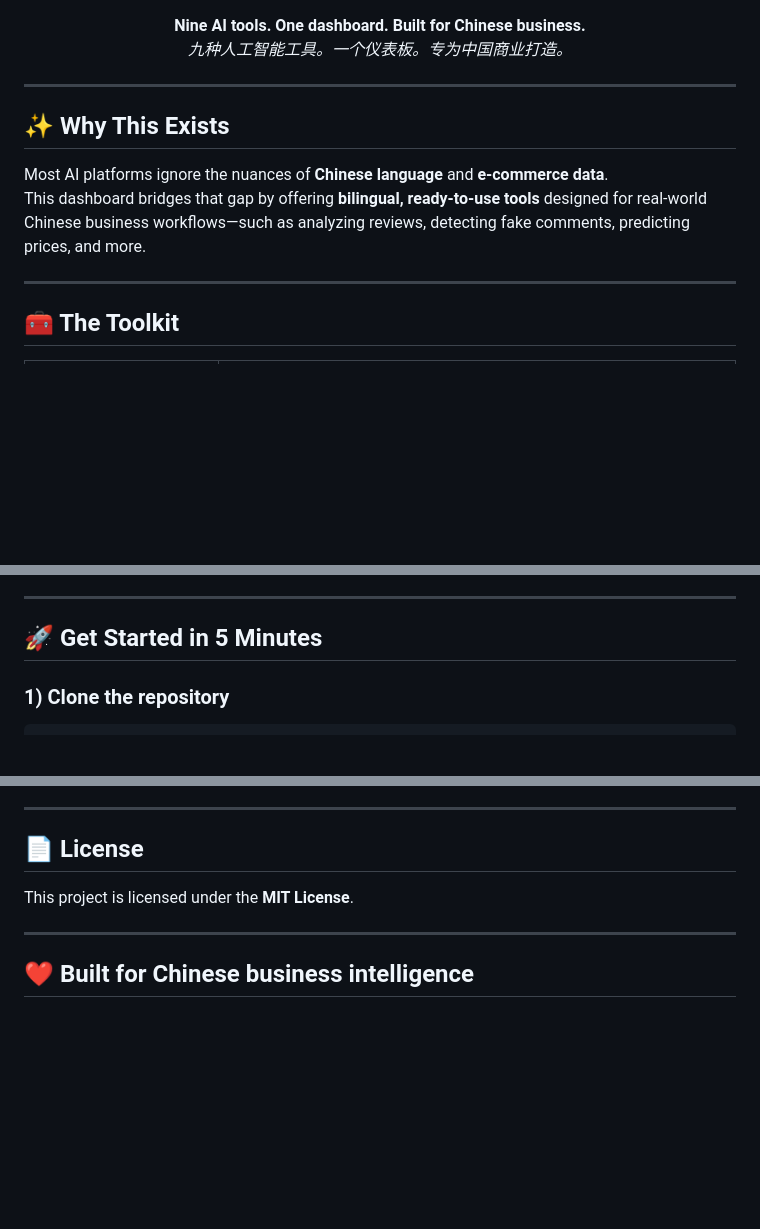
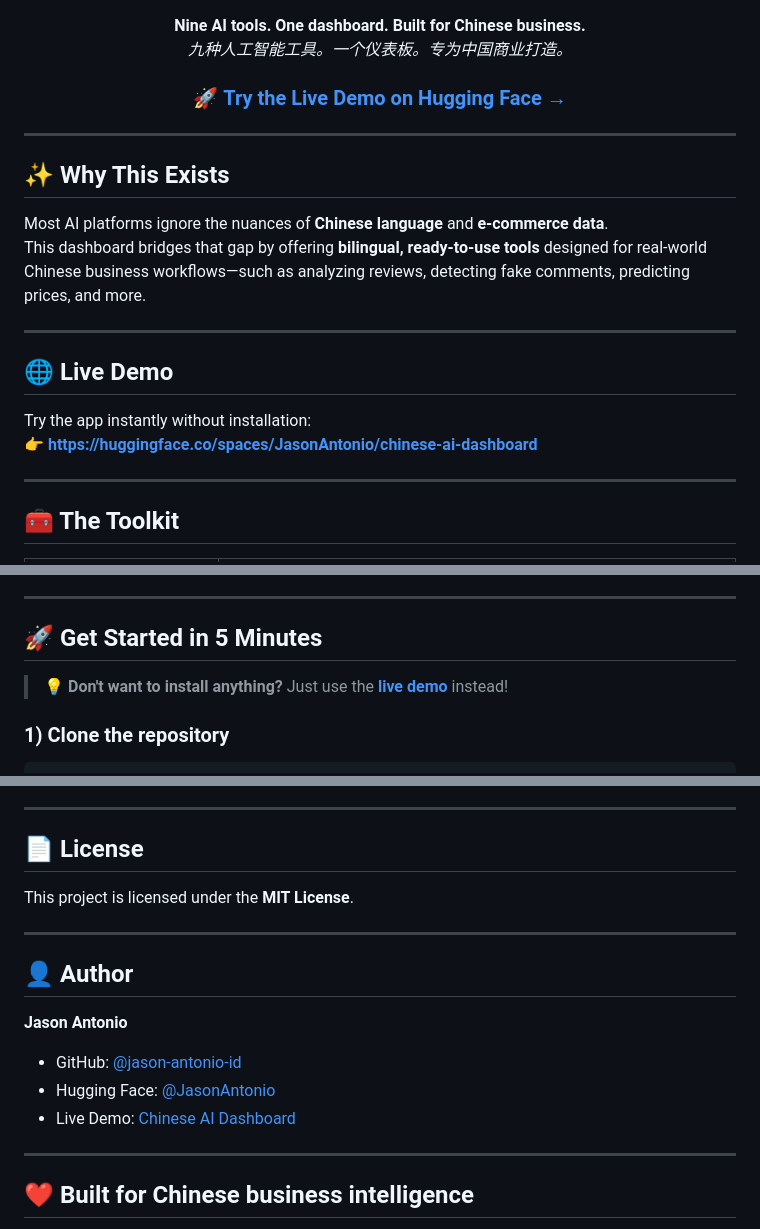
Before and after one commit to jason-antonio-id/chinese-ai-dashboard, a Markdown page: README.md, 3 parts joined by grey strips. Rendered like a GitHub page; blank space fills up the shorter version.

Commit message:
Update README with live demo and author details
Added links to live demo and author information, and enhanced README structure.

```diff
--- a/README.md
+++ b/README.md
@@ -9,6 +10,8 @@
 
 **Nine AI tools. One dashboard. Built for Chinese business.**
 *九种人工智能工具。一个仪表板。专为中国商业打造。*
+
+### 🚀 [**Try the Live Demo on Hugging Face →**](https://huggingface.co/spaces/JasonAntonio/chinese-ai-dashboard)
 
 </div>
 
@@ -18,6 +21,13 @@
 
 Most AI platforms ignore the nuances of **Chinese language** and **e-commerce data**.
 This dashboard bridges that gap by offering **bilingual, ready-to-use tools** designed for real-world Chinese business workflows—such as analyzing reviews, detecting fake comments, predicting prices, and more.
+
+---
+
+## 🌐 Live Demo
+
+Try the app instantly without installation:
+👉 **[https://huggingface.co/spaces/JasonAntonio/chinese-ai-dashboard](https://huggingface.co/spaces/JasonAntonio/chinese-ai-dashboard)**
 
 ---
 
@@ -50,6 +60,8 @@ This dashboard bridges that gap by offering **bilingual, ready-to-use tools** de
 ---
 
 ## 🚀 Get Started in 5 Minutes
+
+> 💡 **Don't want to install anything?** Just use the [**live demo**](https://huggingface.co/spaces/JasonAntonio/chinese-ai-dashboard) instead!
 
 ### 1) Clone the repository
 
@@ -112,6 +125,15 @@ This project is licensed under the **MIT License**.
 
 ---
 
+## 👤 Author
+
+**Jason Antonio**
+- GitHub: [@jason-antonio-id](https://github.com/jason-antonio-id)
+- Hugging Face: [@JasonAntonio](https://huggingface.co/JasonAntonio)
+- Live Demo: [Chinese AI Dashboard](https://huggingface.co/spaces/JasonAntonio/chinese-ai-dashboard)
+
+---
+
 ## ❤️ Built for Chinese business intelligence
 
 Designed to help businesses understand data faster—especially Chinese reviews, images, and product signals.
```
Also changed, not shown: other parts of README.md (+2 -0 lines).
